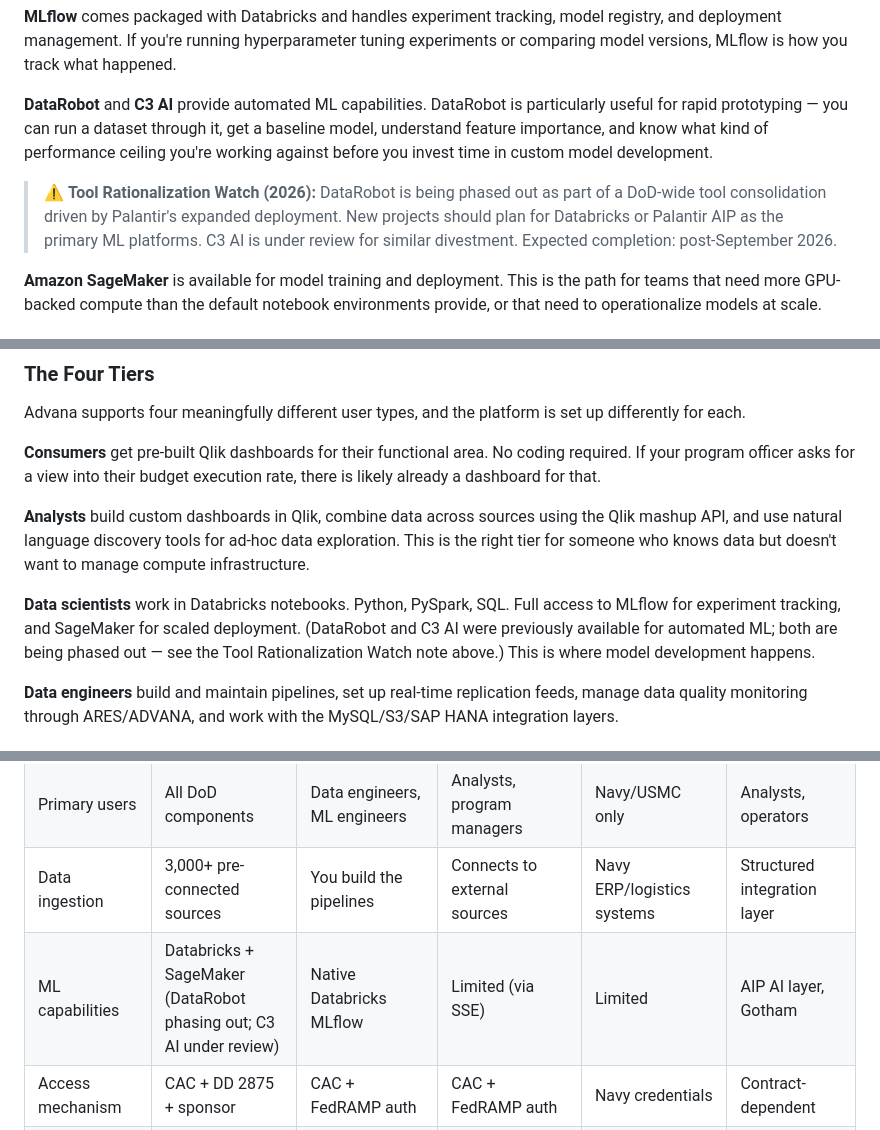
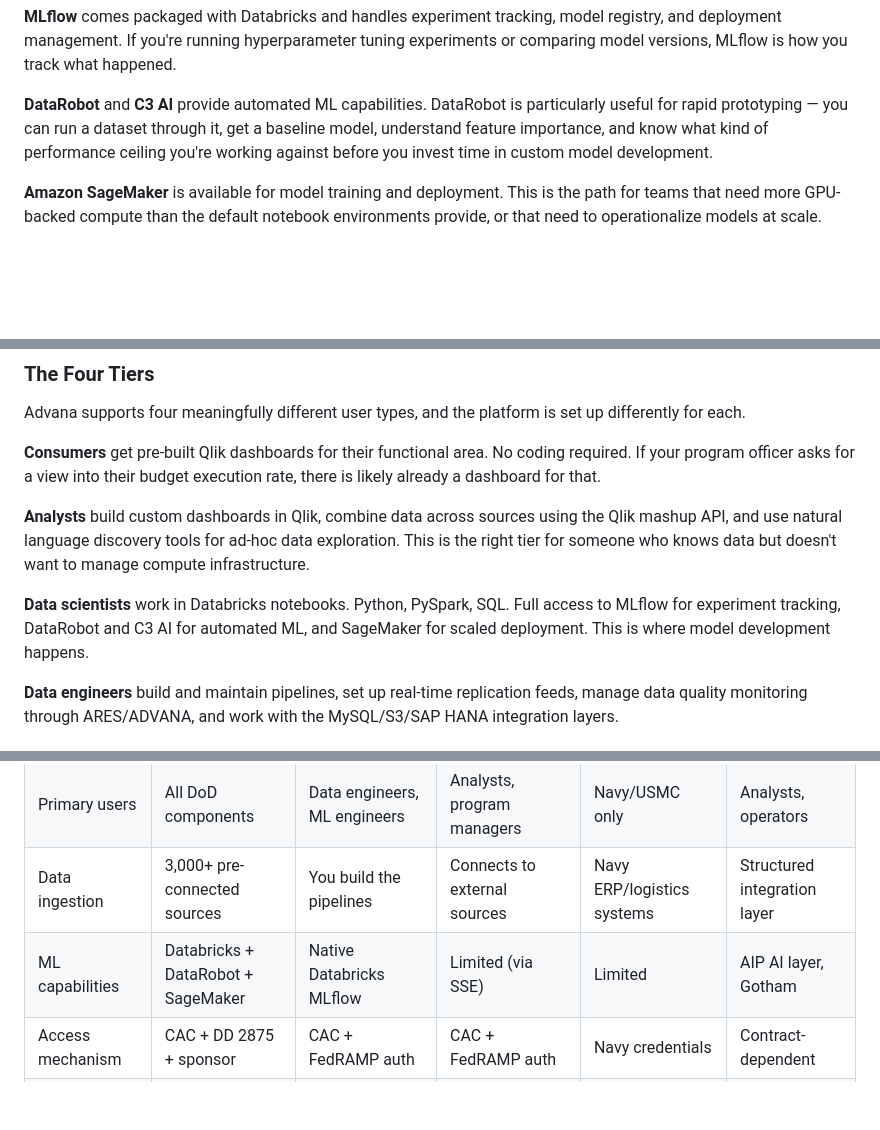
Before and after one commit to aporb/data-science-learning-handbook, a Markdown page: platform-guides/advana/README.md, 3 parts joined by grey strips. GitHub-like rendering; blank space fills up the shorter version.

```diff
--- a/platform-guides/advana/README.md
+++ b/platform-guides/advana/README.md
@@ -84,8 +84,6 @@ The tool catalog inside Advana is extensive. What follows is what public DoD doc
 
 **DataRobot** and **C3 AI** provide automated ML capabilities. DataRobot is particularly useful for rapid prototyping — you can run a dataset through it, get a baseline model, understand feature importance, and know what kind of performance ceiling you're working against before you invest time in custom model development.
 
-> ⚠️ **Tool Rationalization Watch (2026):** DataRobot is being phased out as part of a DoD-wide tool consolidation driven by Palantir's expanded deployment. New projects should plan for Databricks or Palantir AIP as the primary ML platforms. C3 AI is under review for similar divestment. Expected completion: post-September 2026.
-
 **Amazon SageMaker** is available for model training and deployment. This is the path for teams that need more GPU-backed compute than the default notebook environments provide, or that need to operationalize models at scale.
 
 ### Data Governance
@@ -154,7 +152,7 @@ Advana supports four meaningfully different user types, and the platform is set
 
 **Analysts** build custom dashboards in Qlik, combine data across sources using the Qlik mashup API, and use natural language discovery tools for ad-hoc data exploration. This is the right tier for someone who knows data but doesn't want to manage compute infrastructure.
 
-**Data scientists** work in Databricks notebooks. Python, PySpark, SQL. Full access to MLflow for experiment tracking, and SageMaker for scaled deployment. (DataRobot and C3 AI were previously available for automated ML; both are being phased out — see the Tool Rationalization Watch note above.) This is where model development happens.
+**Data scientists** work in Databricks notebooks. Python, PySpark, SQL. Full access to MLflow for experiment tracking, DataRobot and C3 AI for automated ML, and SageMaker for scaled deployment. This is where model development happens.
 
 **Data engineers** build and maintain pipelines, set up real-time replication feeds, manage data quality monitoring through ARES/ADVANA, and work with the MySQL/S3/SAP HANA integration layers.
 
@@ -411,7 +409,7 @@ Advana does not exist in isolation. Federal data scientists typically encounter
 | Scope | DoD-wide enterprise | Data lakehouse compute | BI/visualization | Department of Navy | Mission-specific ontology |
 | Primary users | All DoD components | Data engineers, ML engineers | Analysts, program managers | Navy/USMC only | Analysts, operators |
 | Data ingestion | 3,000+ pre-connected sources | You build the pipelines | Connects to external sources | Navy ERP/logistics systems | Structured integration layer |
-| ML capabilities | Databricks + SageMaker (DataRobot phasing out; C3 AI under review) | Native Databricks MLflow | Limited (via SSE) | Limited | AIP AI layer, Gotham |
+| ML capabilities | Databricks + DataRobot + SageMaker | Native Databricks MLflow | Limited (via SSE) | Limited | AIP AI layer, Gotham |
 | Access mechanism | CAC + DD 2875 + sponsor | CAC + FedRAMP auth | CAC + FedRAMP auth | Navy credentials | Contract-dependent |
 | Classification | IL2/IL4 (NIPRNET), IL5, IL6, JWICS | IL2/IL4, IL5 (SaaS), JWICS expected 2027 | IL2/IL4 FedRAMP | NIPRNET + SIPRNET + JWICS (shared with WDP) | IL4/IL5/IL6, JWICS |
 | Institutional stability | In restructuring (2025-26) | Stable | Stable | Stable | Stable (Maven POR candidacy) |
```
Also changed, not shown: chapters/01-introduction/README.md (+2 -2 lines), platform-guides/palantir-aip-foundry/README.md (+0 -2 lines).
